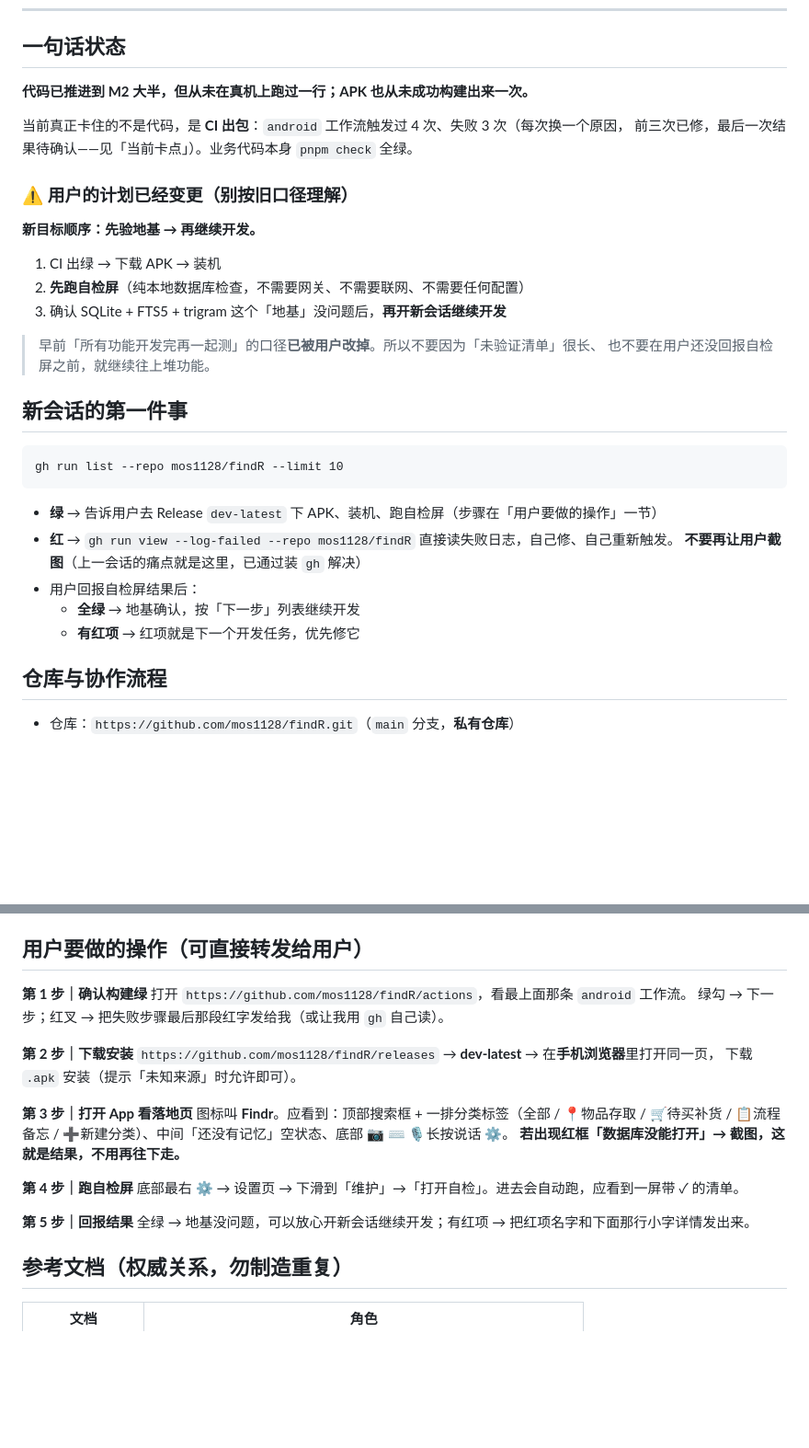
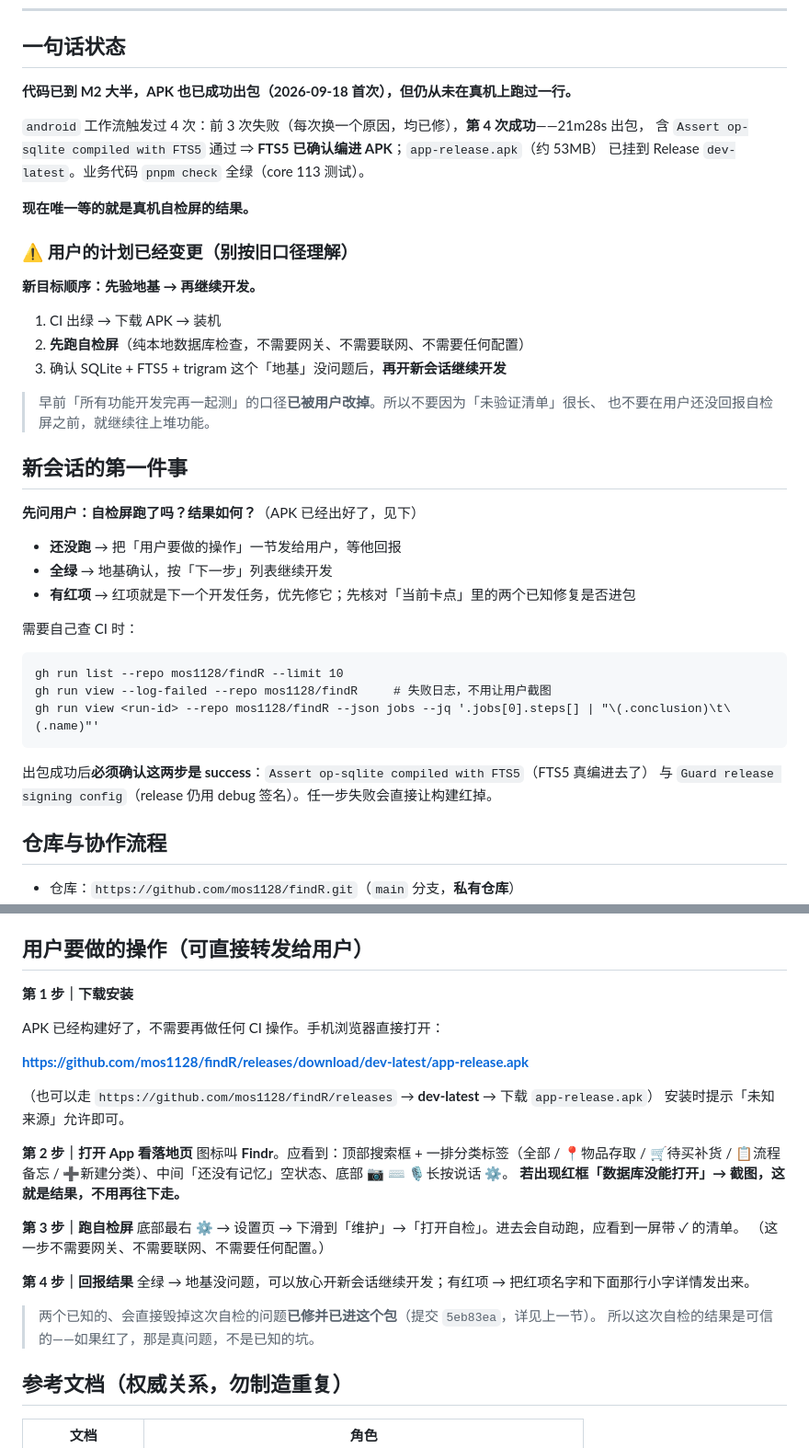
Before and after one commit to mos1128/findR, a Markdown page: 开发交接.md, 2 parts joined by grey strips. Shown at 92% size. GitHub-like rendering; blank space fills up the shorter version.

Commit message:
docs: 交接文档更新——APK 首次出包成功，CI 通路已打通
android 工作流第 4 次触发成功（21m28s），产物已挂 Release dev-latest
（app-release.apk 约 53MB），FTS5 与 debug 签名两步构建期断言均通过。

- 「一句话状态」改为：代码到 M2 大半 + APK 已出包，只等真机自检屏结果
- 「新会话第一件事」改为：先问用户自检屏跑了没，而不是再查构建
- CI 卡点章节改为「已打通（附踩坑史）」
- 用户操作步骤去掉「等构建」，改为直接给 APK 下载直链
- 补充两个工作流的触发口径说明（check 每次 push 是刻意的，android 不挂 push）

````diff
--- a/开发交接.md
+++ b/开发交接.md
@@ -9,10 +9,13 @@
 
 ## 一句话状态
 
-**代码已推进到 M2 大半，但从未在真机上跑过一行；APK 也从未成功构建出来一次。**
+**代码已到 M2 大半，APK 也已成功出包（2026-09-18 首次），但仍从未在真机上跑过一行。**
 
-当前真正卡住的不是代码，是 **CI 出包**：`android` 工作流触发过 4 次、失败 3 次（每次换一个原因，
-前三次已修，最后一次结果待确认——见「当前卡点」）。业务代码本身 `pnpm check` 全绿。
+`android` 工作流触发过 4 次：前 3 次失败（每次换一个原因，均已修），**第 4 次成功**——21m28s 出包，
+含 `Assert op-sqlite compiled with FTS5` 通过 ⇒ **FTS5 已确认编进 APK**；`app-release.apk`（约 53MB）
+已挂到 Release `dev-latest`。业务代码 `pnpm check` 全绿（core 113 测试）。
+
+**现在唯一等的就是真机自检屏的结果。**
 
 ### ⚠️ 用户的计划已经变更（别按旧口径理解）
 
@@ -27,16 +30,22 @@
 
 ## 新会话的第一件事
 
+**先问用户：自检屏跑了吗？结果如何？**（APK 已经出好了，见下）
+
+- **还没跑** → 把「用户要做的操作」一节发给用户，等他回报
+- **全绿** → 地基确认，按「下一步」列表继续开发
+- **有红项** → 红项就是下一个开发任务，优先修它；先核对「当前卡点」里的两个已知修复是否进包
+
+需要自己查 CI 时：
+
 ```
 gh run list --repo mos1128/findR --limit 10
+gh run view --log-failed --repo mos1128/findR     # 失败日志，不用让用户截图
+gh run view <run-id> --repo mos1128/findR --json jobs --jq '.jobs[0].steps[] | "\(.conclusion)\t\(.name)"'
 ```
 
-- **绿** → 告诉用户去 Release `dev-latest` 下 APK、装机、跑自检屏（步骤在「用户要做的操作」一节）
-- **红** → `gh run view --log-failed --repo mos1128/findR` 直接读失败日志，自己修、自己重新触发。
-  **不要再让用户截图**（上一会话的痛点就是这里，已通过装 `gh` 解决）
-- 用户回报自检屏结果后：
-  - **全绿** → 地基确认，按「下一步」列表继续开发
-  - **有红项** → 红项就是下一个开发任务，优先修它
+出包成功后**必须确认这两步是 success**：`Assert op-sqlite compiled with FTS5`（FTS5 真编进去了）
+与 `Guard release signing config`（release 仍用 debug 签名）。任一步失败会直接让构建红掉。
 
 ## 仓库与协作流程
 
@@ -140,24 +159,29 @@ M3 的分类/位置树 CRUD 与编辑闭环也**已在 M1 提前做掉**。
 
 ## 用户要做的操作（可直接转发给用户）
 
-**第 1 步｜确认构建绿**
-打开 `https://github.com/mos1128/findR/actions`，看最上面那条 `android` 工作流。
-绿勾 → 下一步；红叉 → 把失败步骤最后那段红字发给我（或让我用 `gh` 自己读）。
+**第 1 步｜下载安装**
 
-**第 2 步｜下载安装**
-`https://github.com/mos1128/findR/releases` → **dev-latest** → 在**手机浏览器**里打开同一页，
-下载 `.apk` 安装（提示「未知来源」时允许即可）。
+APK 已经构建好了，不需要再做任何 CI 操作。手机浏览器直接打开：
 
-**第 3 步｜打开 App 看落地页**
+**https://github.com/mos1128/findR/releases/download/dev-latest/app-release.apk**
+
+（也可以走 `https://github.com/mos1128/findR/releases` → **dev-latest** → 下载 `app-release.apk`）
+安装时提示「未知来源」允许即可。
+
+**第 2 步｜打开 App 看落地页**
 图标叫 **Findr**。应看到：顶部搜索框 + 一排分类标签（全部 / 📍物品存取 / 🛒待买补货 /
 📋流程备忘 / ➕新建分类）、中间「还没有记忆」空状态、底部 📷 ⌨️ 🎙️长按说话 ⚙️。
 **若出现红框「数据库没能打开」→ 截图，这就是结果，不用再往下走。**
 
-**第 4 步｜跑自检屏**
+**第 3 步｜跑自检屏**
 底部最右 **⚙️** → 设置页 → 下滑到「维护」→「打开自检」。进去会自动跑，应看到一屏带 ✓ 的清单。
+（这一步不需要网关、不需要联网、不需要任何配置。）
 
-**第 5 步｜回报结果**
+**第 4 步｜回报结果**
 全绿 → 地基没问题，可以放心开新会话继续开发；有红项 → 把红项名字和下面那行小字详情发出来。
+
+> 两个已知的、会直接毁掉这次自检的问题**已修并已进这个包**（提交 `5eb83ea`，详见上一节）。
+> 所以这次自检的结果是可信的——如果红了，那是真问题，不是已知的坑。
 
 ## 参考文档（权威关系，勿制造重复）
 
````
Also changed, not shown: other parts of 开发交接.md (+14 -4 lines).
